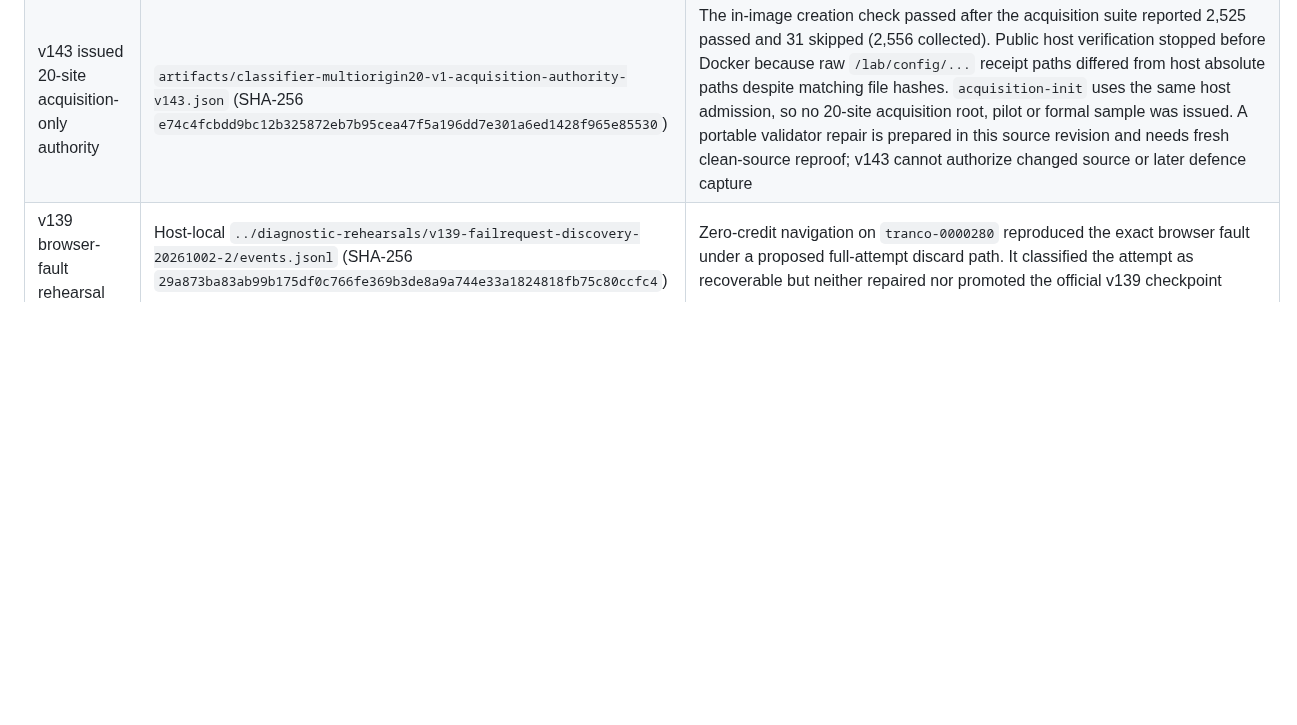
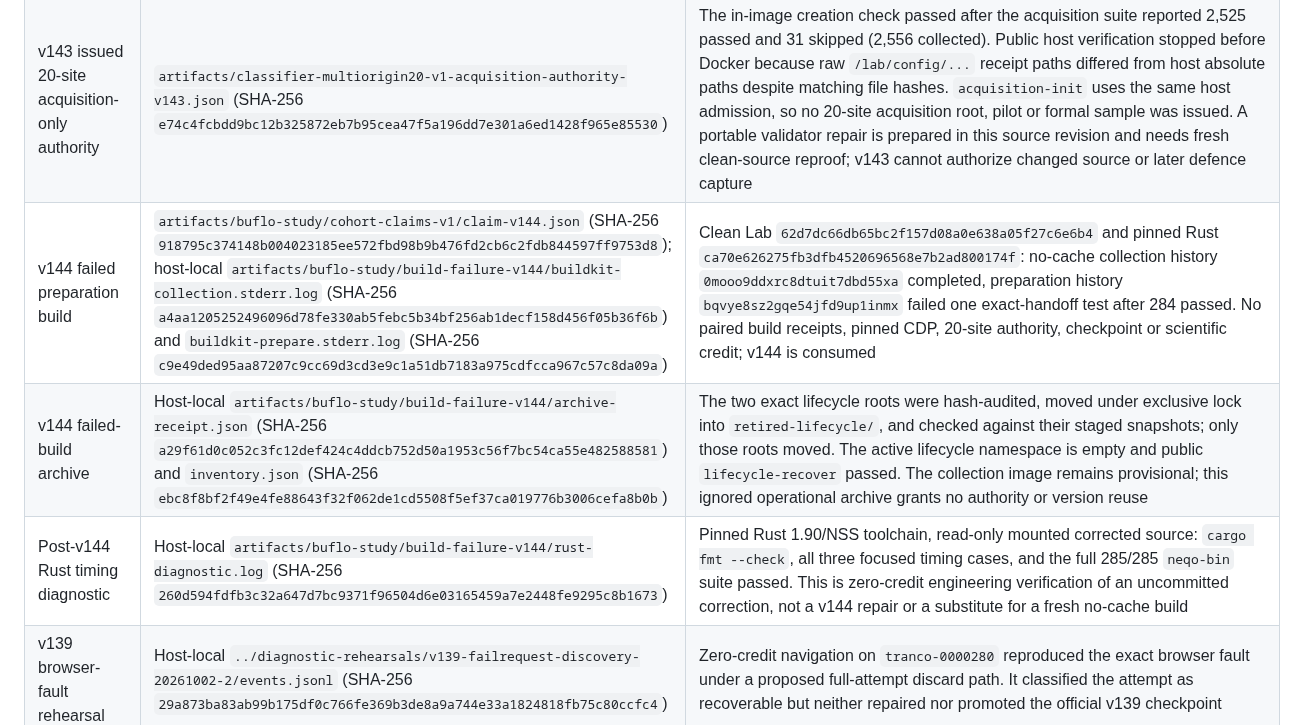
Before and after one commit to kaisequeira/neqo-qcsd-lab, a Markdown page: docs/EVIDENCE-INDEX.md, the part around the change. Drawn GitHub-style; blank space fills up the shorter version.

Commit message:
Record v144 failure and pin timing-test repair

```diff
--- a/docs/EVIDENCE-INDEX.md
+++ b/docs/EVIDENCE-INDEX.md
@@ -49,6 +49,9 @@ not present in every clone. The [project ledger](../PROJECT.md),
 | v142 20-site authority failure | No authority receipt was issued | The 20-site acquisition correctness suite passed 2,522 tests, failed three stale test fixtures and skipped 31. The command exited 1 before acquisition initialization; no v142 20-site checkpoint, pilot or formal sample was accepted. Preserve the v142 build and pinned-CDP receipts without treating them as search or capture approval |
 | v143 build and pinned CDP | `artifacts/buflo-study/build-execution-v143.json` (SHA-256 `dcbb844fa6fc8b24f8ec9c23687316cf159b709d4feb26c7daf108240e8ab2c1`), `artifacts/buflo-study/build-completion-v143.json` (SHA-256 `cee3c8945fbea7c99f2204dd8395ec3a1ce900be176c2dc1aeb412ae0405fc49`), `artifacts/buflo-study/pinned-cdp-execution-v143.json` (SHA-256 `80fe6d63bbad2dd255e917470d9dcc85d7e91afda8f0740b9b65252887d09196`) | No-cache three-image build and pinned-CDP probe passed on clean Lab `032c5767f398aeec9e0d5c51bc3a12257ec9bff9` and pinned Rust `ca70e626275fb3dfb4520696568e7b2ad800174f`; these receipts are source-bound to v143 |
 | v143 issued 20-site acquisition-only authority | `artifacts/classifier-multiorigin20-v1-acquisition-authority-v143.json` (SHA-256 `e74c4fcbdd9bc12b325872eb7b95cea47f5a196dd7e301a6ed1428f965e85530`) | The in-image creation check passed after the acquisition suite reported 2,525 passed and 31 skipped (2,556 collected). Public host verification stopped before Docker because raw `/lab/config/...` receipt paths differed from host absolute paths despite matching file hashes. `acquisition-init` uses the same host admission, so no 20-site acquisition root, pilot or formal sample was issued. A portable validator repair is prepared in this source revision and needs fresh clean-source reproof; v143 cannot authorize changed source or later defence capture |
+| v144 failed preparation build | `artifacts/buflo-study/cohort-claims-v1/claim-v144.json` (SHA-256 `918795c374148b004023185ee572fbd98b9b476fd2cb6c2fdb844597ff9753d8`); host-local `artifacts/buflo-study/build-failure-v144/buildkit-collection.stderr.log` (SHA-256 `a4aa1205252496096d78fe330ab5febc5b34bf256ab1decf158d456f05b36f6b`) and `buildkit-prepare.stderr.log` (SHA-256 `c9e49ded95aa87207c9cc69d3cd3e9c1a51db7183a975cdfcca967c57c8da09a`) | Clean Lab `62d7dc66db65bc2f157d08a0e638a05f27c6e6b4` and pinned Rust `ca70e626275fb3dfb4520696568e7b2ad800174f`: no-cache collection history `0mooo9ddxrc8dtuit7dbd55xa` completed, preparation history `bqvye8sz2gqe54jfd9up1inmx` failed one exact-handoff test after 284 passed. No paired build receipts, pinned CDP, 20-site authority, checkpoint or scientific credit; v144 is consumed |
+| v144 failed-build archive | Host-local `artifacts/buflo-study/build-failure-v144/archive-receipt.json` (SHA-256 `a29f61d0c052c3fc12def424c4ddcb752d50a1953c56f7bc54ca55e482588581`) and `inventory.json` (SHA-256 `ebc8f8bf2f49e4fe88643f32f062de1cd5508f5ef37ca019776b3006cefa8b0b`) | The two exact lifecycle roots were hash-audited, moved under exclusive lock into `retired-lifecycle/`, and checked against their staged snapshots; only those roots moved. The active lifecycle namespace is empty and public `lifecycle-recover` passed. The collection image remains provisional; this ignored operational archive grants no authority or version reuse |
+| Post-v144 Rust timing diagnostic | Host-local `artifacts/buflo-study/build-failure-v144/rust-diagnostic.log` (SHA-256 `260d594fdfb3c32a647d7bc9371f96504d6e03165459a7e2448fe9295c8b1673`) | Pinned Rust 1.90/NSS toolchain, read-only mounted corrected source: `cargo fmt --check`, all three focused timing cases, and the full 285/285 `neqo-bin` suite passed. This is zero-credit engineering verification of an uncommitted correction, not a v144 repair or a substitute for a fresh no-cache build |
 | v139 browser-fault rehearsal | Host-local `../diagnostic-rehearsals/v139-failrequest-discovery-20261002-2/events.jsonl` (SHA-256 `29a873ba83ab99b175df0c766fe369b3de8a9a744e33a1824818fb75c80ccfc4`) | Zero-credit navigation on `tranco-0000280` reproduced the exact browser fault under a proposed full-attempt discard path. It classified the attempt as recoverable but neither repaired nor promoted the official v139 checkpoint |
 | Nominal-window Rust test diagnostic | Host-local `../diagnostic-rehearsals/rust-exact-handoff-v137-20261001/focused.log` (SHA-256 `c14d7e4e84e9fd9a49ea94fc36ddd4d17cf5d4a0a0083846db3a6839e82e64dd`) and `neqo-bin-repeat-r1.log` (SHA-256 `ea3b5716f9ead85f1c8e4102cc69cc4222cad1e485cf09a1b762ba4df0cf7bad`) | The formerly failing test passed once, then three full 285/285 `neqo-bin` batches passed in the pinned Rust/NSS diagnostic toolchain against clean read-only source. Zero-credit engineering verification; a fresh no-cache build is still required |
 | v134 live root CDP reproduction | Host-local `../diagnostic-rehearsals/v134-root-late-network-20261001-1/events.jsonl` (SHA-256 `1f9b6e697d4361b21f2348ec1b5b4e12311e339d368489e37ec5cdaea5d6d789`) | Zero-credit two-worker navigation-only diagnostic in the v134 prepare image reproduced the pinned exception on two root Font requests. Sanitized events show `Fetch.requestPaused` before matching `Network.requestWillBeSent`; this diagnostic is not an acquisition terminal or source-bound authority |
```
Also changed, not shown: PROJECT.md (+30 -9 lines).
